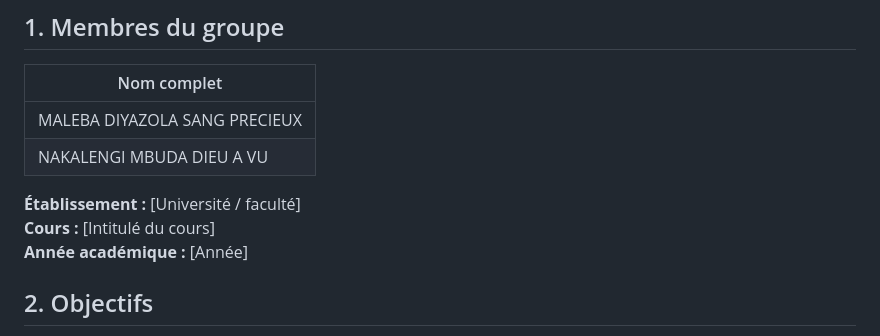
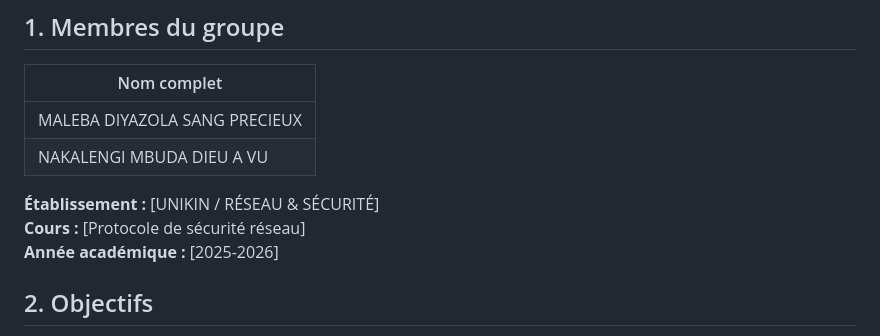
Before and after one commit to Sang-precieux/SecureShop, a Markdown page: README.md, the part around the change. Drawn GitHub-style.

```diff
--- a/README.md
+++ b/README.md
@@ -9,9 +9,9 @@
 | MALEBA DIYAZOLA SANG PRECIEUX |
 | NAKALENGI MBUDA DIEU A VU |
 
-**Établissement :** [Université / faculté]
-**Cours :** [Intitulé du cours]
-**Année académique :** [Année]
+**Établissement :** [UNIKIN / RÉSEAU & SÉCURITÉ]
+**Cours :** [Protocole de sécurité réseau]
+**Année académique :** [2025-2026]
 
 ## 2. Objectifs
 
```
